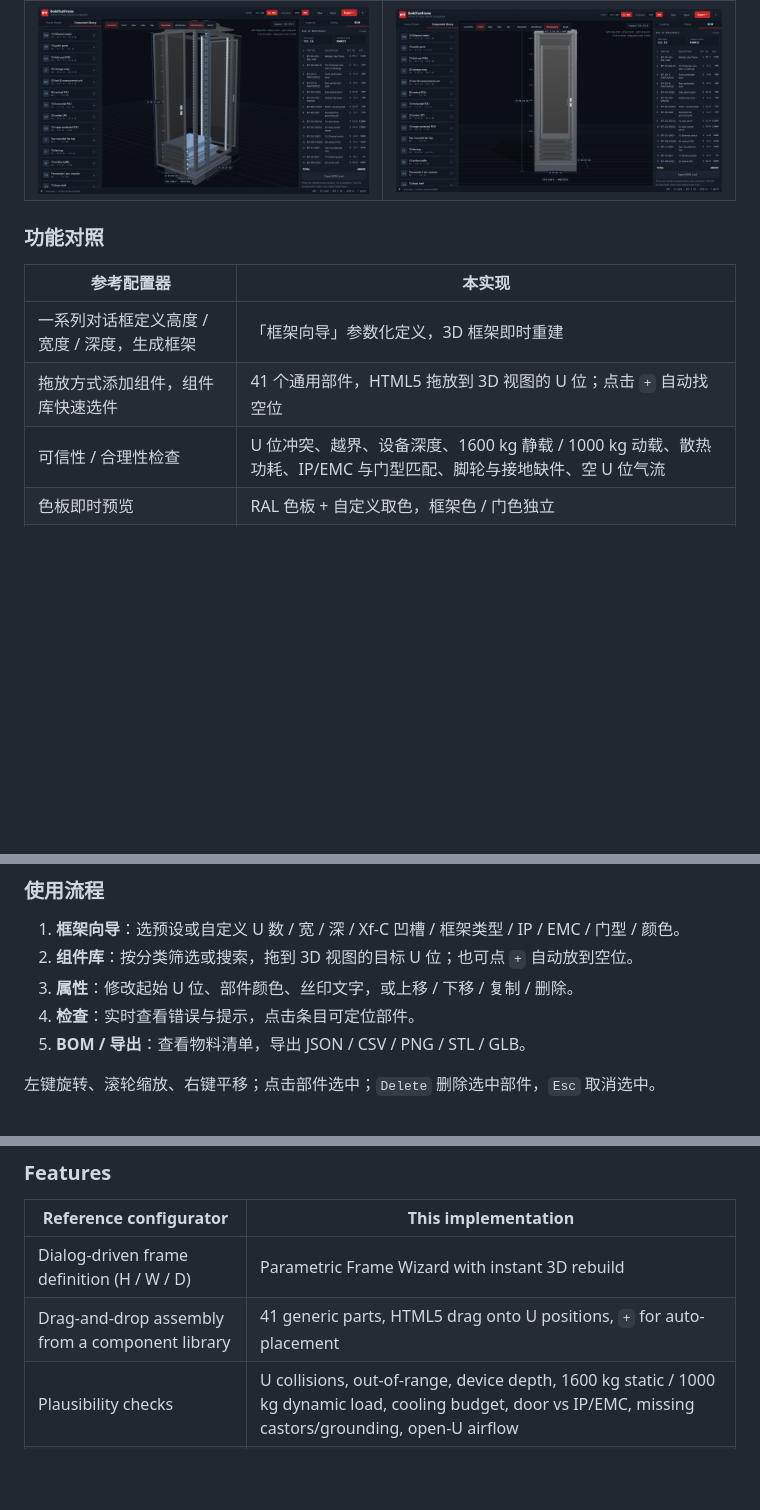
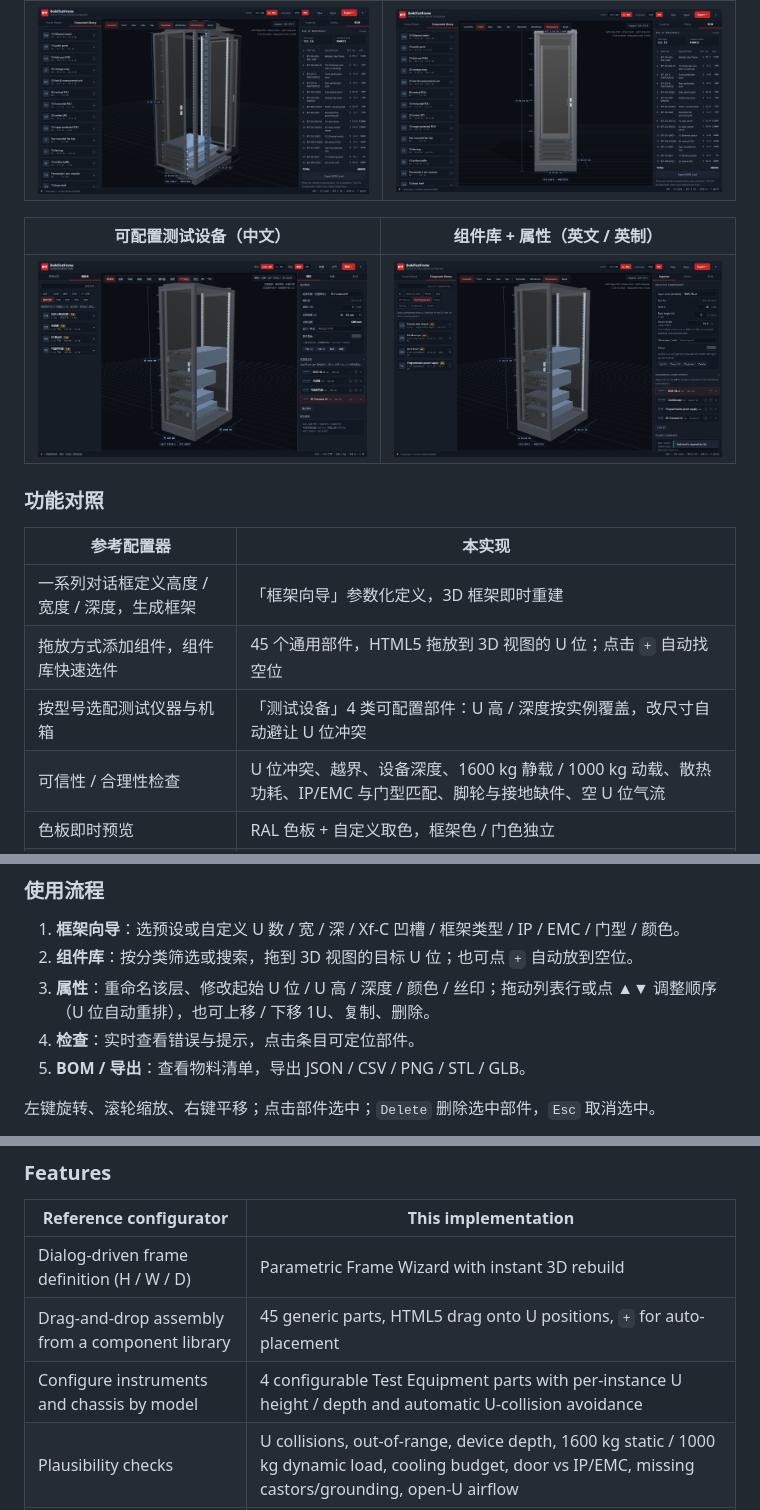
Before and after one commit to JoeDlinG/BTF_BuildTestFrame, a Markdown page: README.md, 3 parts joined by grey strips. GitHub-like rendering; pictures changed too: docs/screenshots/05_test_equipment_zh.png (added), docs/screenshots/06_library_inspector_en.png (added); blank space fills up the shorter version.

Commit message:
feat: configurable test equipment, per-layer rename and list-driven U reordering

```diff
--- a/README.md
+++ b/README.md
@@ -28,12 +28,17 @@
 |---|---|
 | ![爆炸图](docs/screenshots/03_exploded_en.png) | ![前视](docs/screenshots/04_front_en.png) |
 
+| 可配置测试设备（中文） | 组件库 + 属性（英文 / 英制） |
+|---|---|
+| ![测试设备](docs/screenshots/05_test_equipment_zh.png) | ![属性](docs/screenshots/06_library_inspector_en.png) |
+
 ### 功能对照
 
 | 参考配置器 | 本实现 |
 |---|---|
 | 一系列对话框定义高度 / 宽度 / 深度，生成框架 | 「框架向导」参数化定义，3D 框架即时重建 |
-| 拖放方式添加组件，组件库快速选件 | 41 个通用部件，HTML5 拖放到 3D 视图的 U 位；点击 `+` 自动找空位 |
+| 拖放方式添加组件，组件库快速选件 | 45 个通用部件，HTML5 拖放到 3D 视图的 U 位；点击 `+` 自动找空位 |
+| 按型号选配测试仪器与机箱 | 「测试设备」4 类可配置部件：U 高 / 深度按实例覆盖，改尺寸自动避让 U 位冲突 |
 | 可信性 / 合理性检查 | U 位冲突、越界、设备深度、1600 kg 静载 / 1000 kg 动载、散热功耗、IP/EMC 与门型匹配、脚轮与接地缺件、空 U 位气流 |
 | 色板即时预览 | RAL 色板 + 自定义取色，框架色 / 门色独立 |
 | 开孔、文字、图片 / Logo 定制 | 定制开孔面板、文字丝印、Logo 铭牌，丝印文字可编辑 |
@@ -75,7 +82,7 @@ npm run preview    # 预览构建产物
 
 1. **框架向导**：选预设或自定义 U 数 / 宽 / 深 / Xf-C 凹槽 / 框架类型 / IP / EMC / 门型 / 颜色。
 2. **组件库**：按分类筛选或搜索，拖到 3D 视图的目标 U 位；也可点 `+` 自动放到空位。
-3. **属性**：修改起始 U 位、部件颜色、丝印文字，或上移 / 下移 / 复制 / 删除。
+3. **属性**：重命名该层、修改起始 U 位 / U 高 / 深度 / 颜色 / 丝印；拖动列表行或点 ▲▼ 调整顺序（U 位自动重排），也可上移 / 下移 1U、复制、删除。
 4. **检查**：实时查看错误与提示，点击条目可定位部件。
 5. **BOM / 导出**：查看物料清单，导出 JSON / CSV / PNG / STL / GLB。
 
@@ -138,7 +145,8 @@ The workflow was studied from the public documentation of the [nVent SCHROFF Var
 | Reference configurator | This implementation |
 |---|---|
 | Dialog-driven frame definition (H / W / D) | Parametric Frame Wizard with instant 3D rebuild |
-| Drag-and-drop assembly from a component library | 41 generic parts, HTML5 drag onto U positions, `+` for auto-placement |
+| Drag-and-drop assembly from a component library | 45 generic parts, HTML5 drag onto U positions, `+` for auto-placement |
+| Configure instruments and chassis by model | 4 configurable Test Equipment parts with per-instance U height / depth and automatic U-collision avoidance |
 | Plausibility checks | U collisions, out-of-range, device depth, 1600 kg static / 1000 kg dynamic load, cooling budget, door vs IP/EMC, missing castors/grounding, open-U airflow |
 | Live colour palette | RAL swatches + custom picker, separate frame and door colours |
 | Cut-outs, text, logo customisation | Cut-out panel, silk-screen text, logo nameplate with editable text |
```
Also changed, not shown: other parts of README.md (+7 -3 lines), 9 other files.
